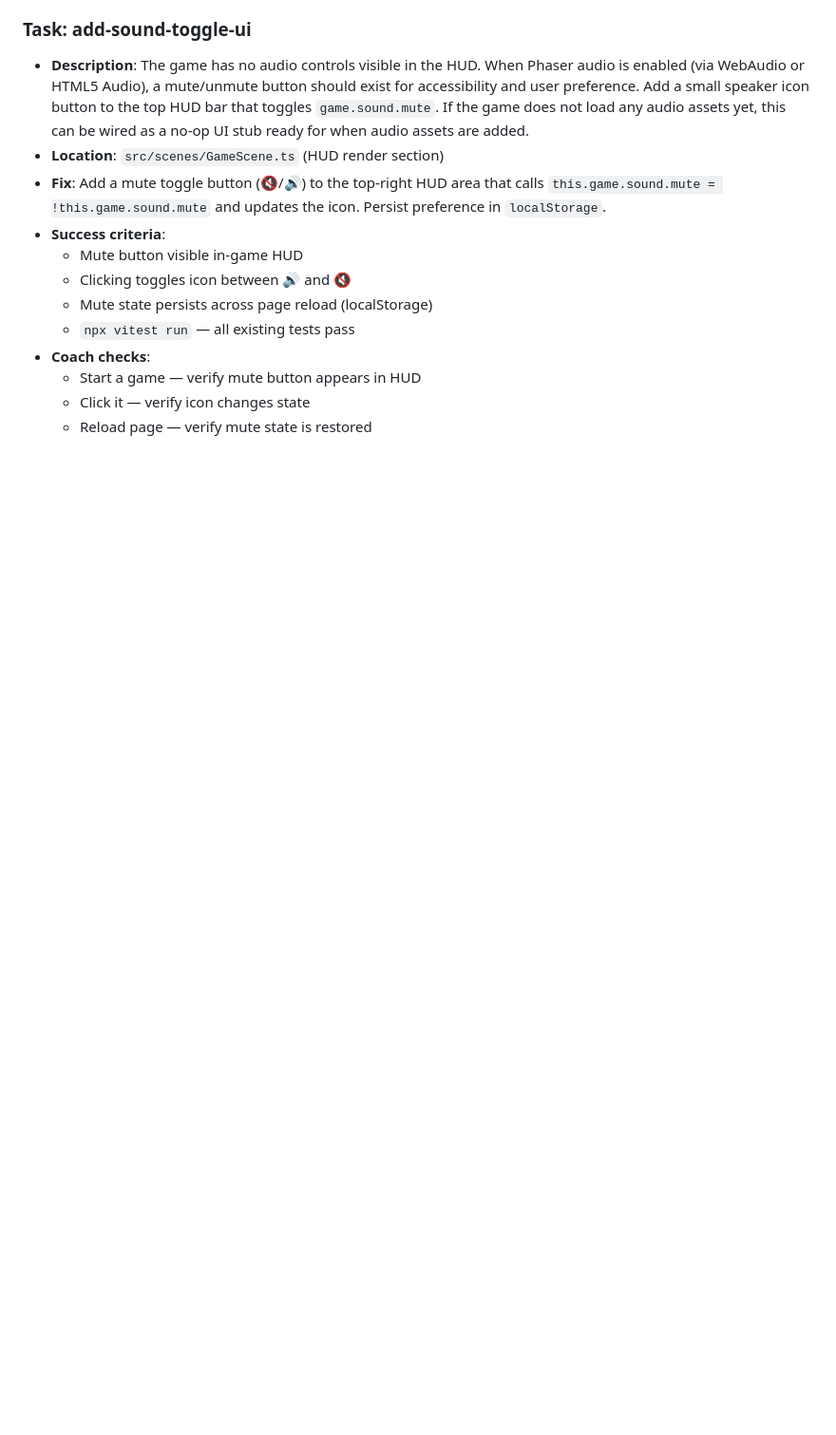
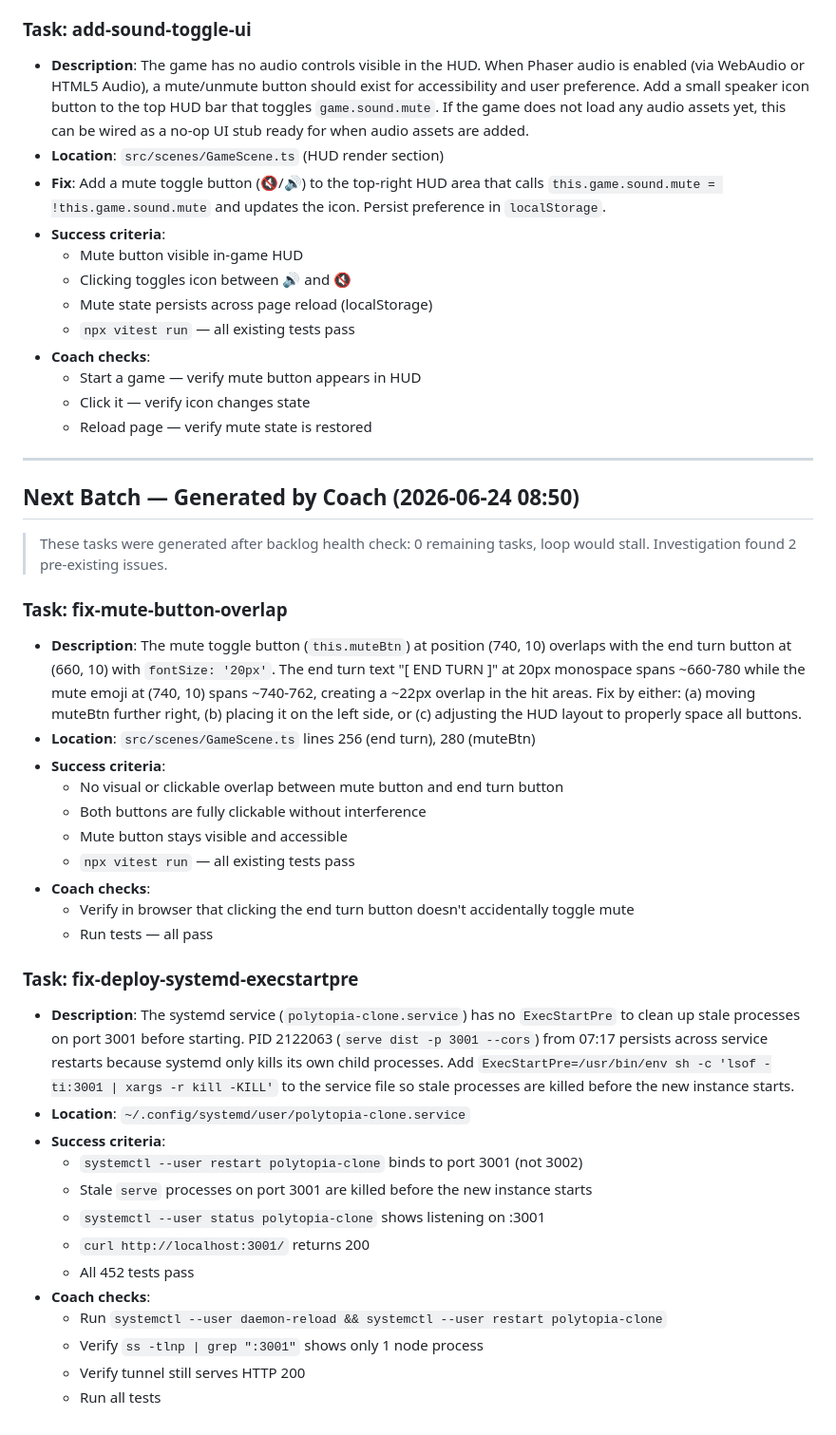
Before and after one commit to ChonSong/polytopia-clone, a Markdown page: AGENTS.md, the part around the change. Shown at 95% size. GitHub-like rendering; blank space fills up the shorter version.

Commit message:
chore(coach): add 2 new backlog tasks — fix-mute-button-overlap, fix-deploy-systemd-execstartpre

```diff
--- a/AGENTS.md
+++ b/AGENTS.md
@@ -113,3 +113,36 @@
   - Start a game — verify mute button appears in HUD
   - Click it — verify icon changes state
   - Reload page — verify mute state is restored
+
+---
+
+## Next Batch — Generated by Coach (2026-06-24 08:50)
+
+> These tasks were generated after backlog health check: 0 remaining tasks, loop would stall. Investigation found 2 pre-existing issues.
+
+### Task: fix-mute-button-overlap
+- **Description**: The mute toggle button (`this.muteBtn`) at position (740, 10) overlaps with the end turn button at (660, 10) with `fontSize: '20px'`. The end turn text "[ END TURN ]" at 20px monospace spans ~660-780 while the mute emoji at (740, 10) spans ~740-762, creating a ~22px overlap in the hit areas. Fix by either: (a) moving muteBtn further right, (b) placing it on the left side, or (c) adjusting the HUD layout to properly space all buttons.
+- **Location**: `src/scenes/GameScene.ts` lines 256 (end turn), 280 (muteBtn)
+- **Success criteria**:
+  - No visual or clickable overlap between mute button and end turn button
+  - Both buttons are fully clickable without interference
+  - Mute button stays visible and accessible
+  - `npx vitest run` — all existing tests pass
+- **Coach checks**:
+  - Verify in browser that clicking the end turn button doesn't accidentally toggle mute
+  - Run tests — all pass
+
+### Task: fix-deploy-systemd-execstartpre
+- **Description**: The systemd service (`polytopia-clone.service`) has no `ExecStartPre` to clean up stale processes on port 3001 before starting. PID 2122063 (`serve dist -p 3001 --cors`) from 07:17 persists across service restarts because systemd only kills its own child processes. Add `ExecStartPre=/usr/bin/env sh -c 'lsof -ti:3001 | xargs -r kill -KILL'` to the service file so stale processes are killed before the new instance starts.
+- **Location**: `~/.config/systemd/user/polytopia-clone.service`
+- **Success criteria**:
+  - `systemctl --user restart polytopia-clone` binds to port 3001 (not 3002)
+  - Stale `serve` processes on port 3001 are killed before the new instance starts
+  - `systemctl --user status polytopia-clone` shows listening on :3001
+  - `curl http://localhost:3001/` returns 200
+  - All 452 tests pass
+- **Coach checks**:
+  - Run `systemctl --user daemon-reload && systemctl --user restart polytopia-clone`
+  - Verify `ss -tlnp | grep ":3001"` shows only 1 node process
+  - Verify tunnel still serves HTTP 200
+  - Run all tests
```
